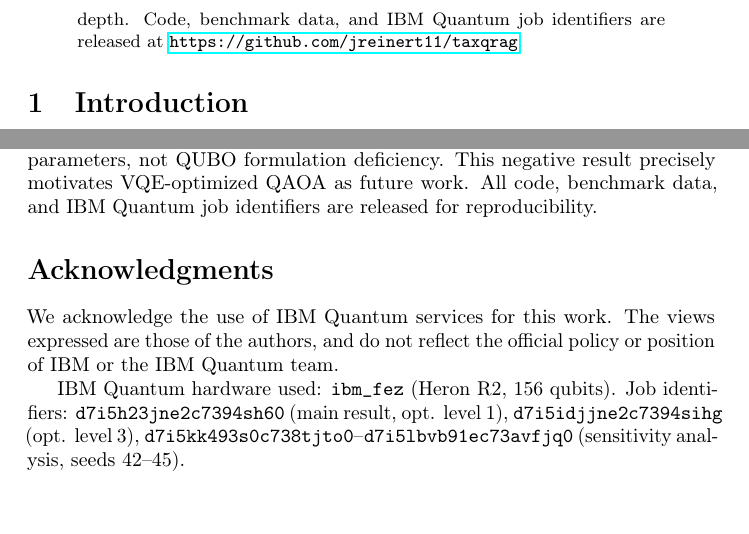
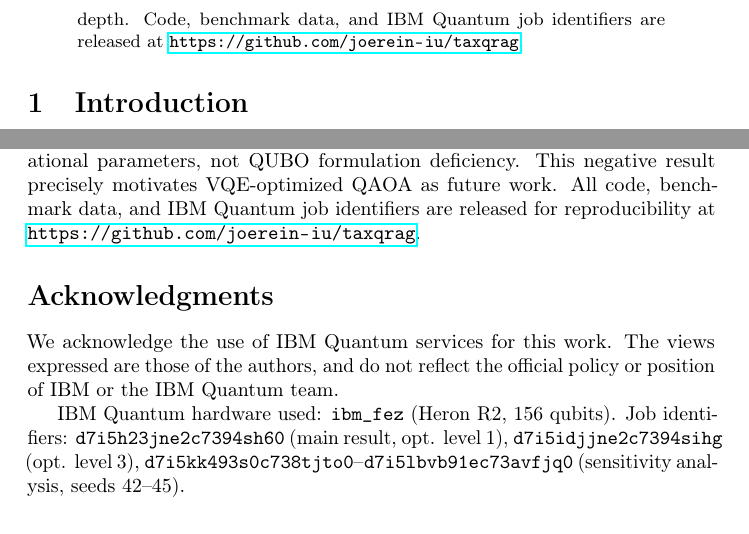
Before and after one commit to joerein-iu/taxqrag, a LaTeX paper (taxqrag_paper.tex): two parts of pages 2 and 10 of 11, joined at a grey line, cut so that both start at the same text, the shorter picture padded with empty space. Compiled offline with pdfLaTeX; a LaTeX package or settings file that is missing is left out.

Commit message:
Fix GitHub repo URL in paper

```diff
--- a/taxqrag_paper.tex
+++ b/taxqrag_paper.tex
@@ -63,7 +63,7 @@ finding that combination quality coefficient of variation reaches 88.2\%
 across random seeds, and that Ising energy and downstream combination
 score diverge significantly at shallow circuit depth. Code, benchmark
 data, and IBM Quantum job identifiers are released at
-\url{https://github.com/jreinert11/taxqrag}.
+\url{https://github.com/joerein-iu/taxqrag}.
 \end{abstract}
 
 % ─────────────────────────────────────────────
@@ -573,7 +573,7 @@ that a $\lambda$ ablation study confirms is caused by unoptimized
 variational parameters, not QUBO formulation deficiency. This negative
 result precisely motivates VQE-optimized QAOA as future work. All code,
 benchmark data, and IBM Quantum job identifiers are released for
-reproducibility.
+reproducibility at \url{https://github.com/joerein-iu/taxqrag}.
 
 % ─────────────────────────────────────────────
 \section*{Acknowledgments}
```
